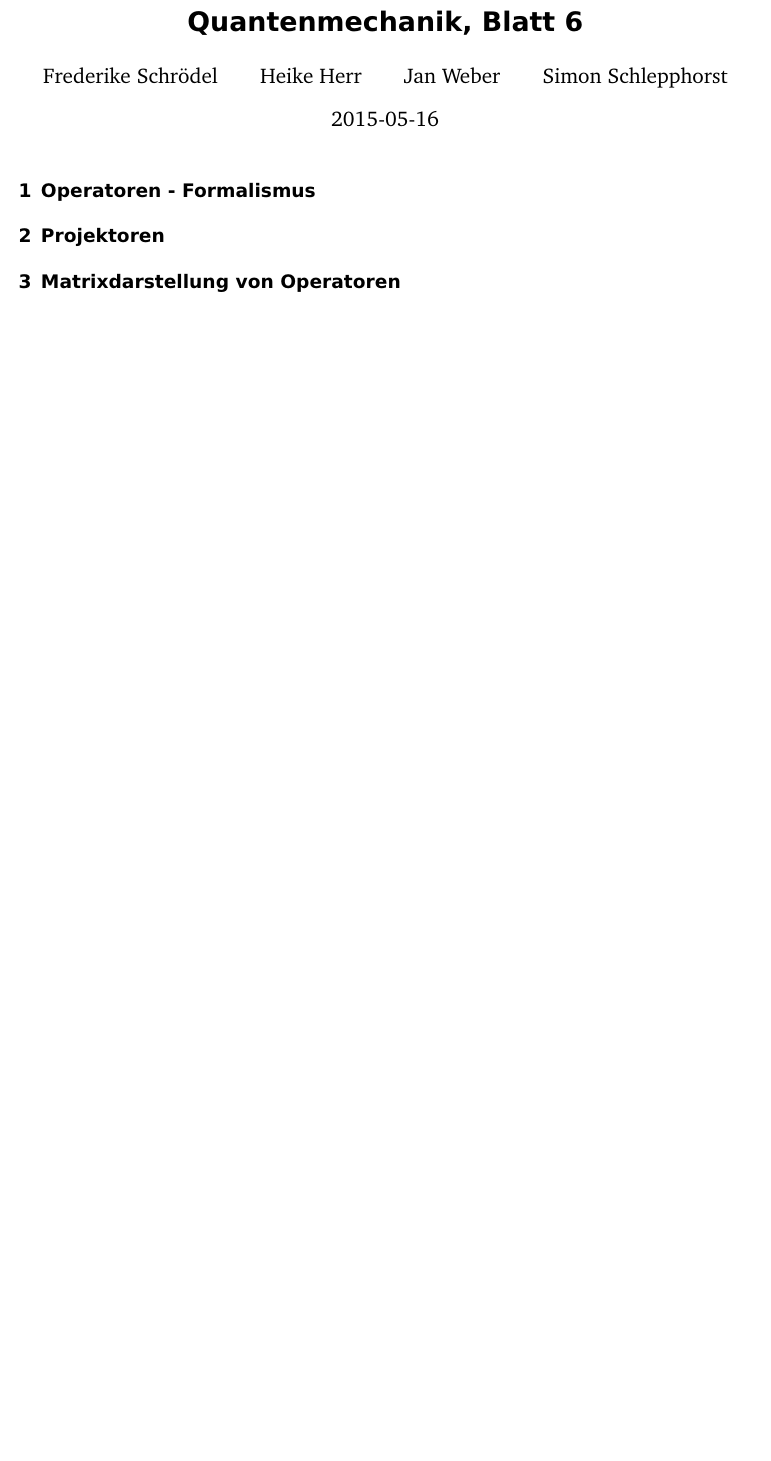
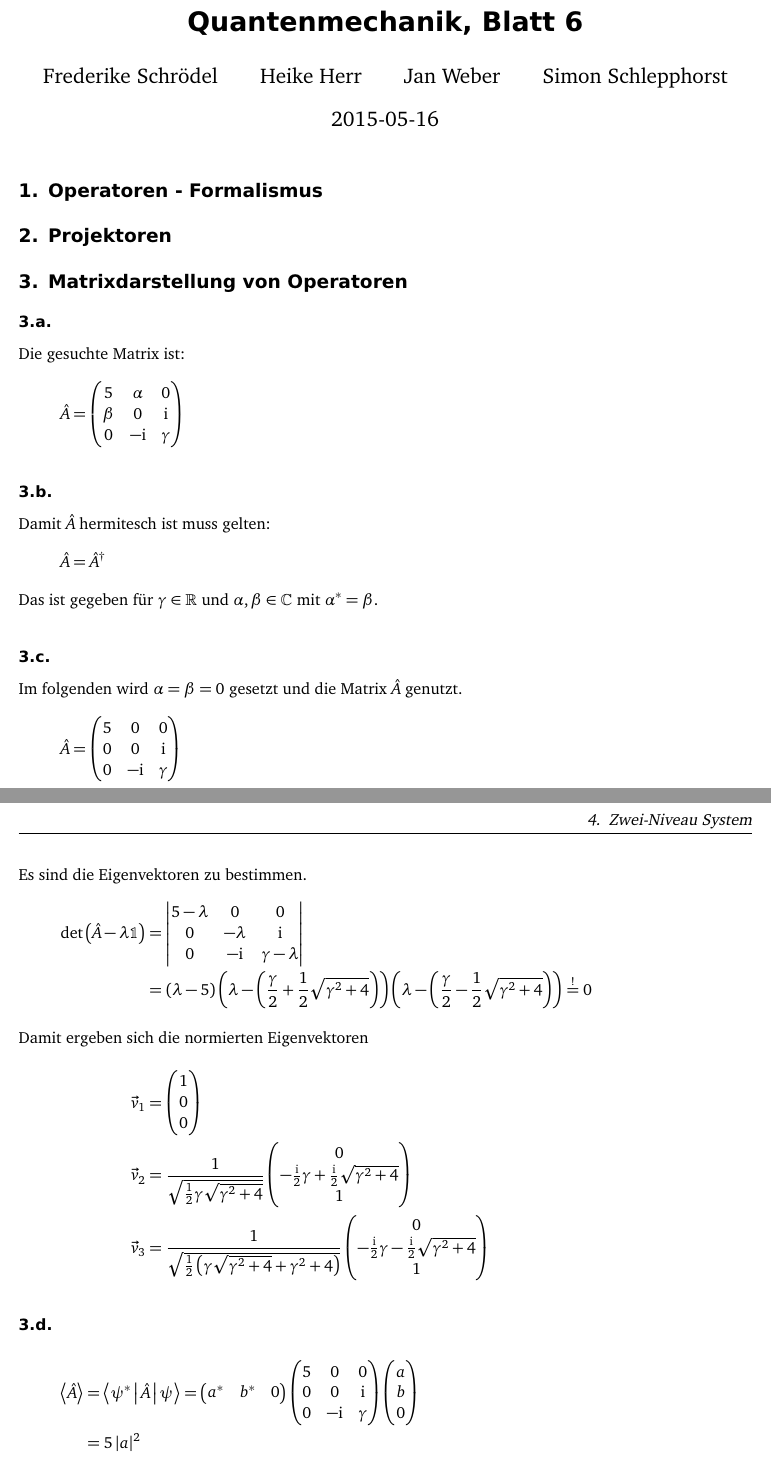
Before and after one commit to simon-schlepphorst/physik421-2015, a LaTeX document (physik421-06/physik421-06.tex): part of the page before the commit and two parts of pages 1 and 2 of 2 after it, the two joined at a grey line, cut so that both start at the same text, the shorter picture padded with empty space. Compiled offline with pdfLaTeX; an older LaTeX class or package is replaced by its successor.

Commit message:
Aufgabe 3 bearbeitet

```diff
--- a/physik421-06/physik421-06.tex
+++ b/physik421-06/physik421-06.tex
@@ -32,3 +32,79 @@
 
 \section{Matrixdarstellung von Operatoren}
 
+\subsection{ }
+Die gesuchte Matrix ist:
+\begin{align*}
+	\hat A = \begin{pmatrix}
+		5 & \alpha & 0\\
+		\beta & 0 & \iup\\
+		0 & -\iup & \gamma
+	\end{pmatrix}
+\end{align*}
+
+\subsection{ }
+Damit $\hat A$ hermitesch ist muss gelten:
+\begin{align*}
+	\hat A = \hat A^\dagger
+\end{align*}
+Das ist gegeben für $\gamma \in \mathbb R$ und $\alpha, \beta \in \mathbb C$
+mit $\alpha^* = \beta$.
+
+\subsection{ }
+Im folgenden wird $\alpha = \beta = 0$ gesetzt und die Matrix $\hat A$ genutzt.
+\begin{align*}
+	\hat A = \begin{pmatrix}
+		5 & 0 & 0\\
+		0 & 0 & \iup\\
+		0 & -\iup & \gamma
+	\end{pmatrix}
+\end{align*}
+
+Es sind die Eigenvektoren zu bestimmen.
+\begin{align*}
+	\det\del{\hat A - \lambda \mathbb 1} &=
+	\begin{vmatrix}
+		5-\lambda & 0 & 0\\
+		0 & -\lambda & \iup\\
+		0 & -\iup & \gamma-\lambda
+	\end{vmatrix}\\
+	&= \del{\lambda - 5} \del{\lambda - \del{\frac\gamma2 + \frac12
+		\sqrt{\gamma^2 + 4}}} \del{\lambda - \del{\frac\gamma2 - \frac12
+			\sqrt{\gamma^2 + 4}}}
+			\overset{!}{=} 0
+	\intertext{Damit ergeben sich die normierten Eigenvektoren}
+	\vec v_1 &= \begin{pmatrix}
+		1\\
+		0\\
+		0
+	\end{pmatrix}\\
+	\vec v_2 &= \frac1{\sqrt{\frac12 \gamma\sqrt{\gamma^2 + 4}}}
+	\begin{pmatrix}
+		0\\
+		-\frac\iup2\gamma + \frac\iup2 \sqrt{\gamma^2 + 4}\\
+		1
+	\end{pmatrix}\\
+	\vec v_3 &= \frac1{\sqrt{\frac12\del{\gamma\sqrt{\gamma^2 + 4} +
+\gamma^2 + 4}}}
+	\begin{pmatrix}
+		0\\
+		-\frac\iup2\gamma - \frac\iup2 \sqrt{\gamma^2 + 4}\\
+		1
+	\end{pmatrix}
+\end{align*}
+
+\subsection{ }
+\begin{align*}
+	\Bracket{\hat A} &= \Braket{\psi^* | \hat A | \psi} = \begin{pmatrix}
+		a^* & b^* & 0
+	\end{pmatrix} \begin{pmatrix}
+		5 & 0 & 0\\
+		0 & 0 & \iup\\
+		0 & -\iup & \gamma
+	\end{pmatrix} \begin{pmatrix}
+		a \\
+		b \\
+		0
+	\end{pmatrix} \\
+	&= 5\abs{a}^2
+\end{align*}
```
Also changed, not shown: physik421-06/physik421-06.tex (8 more changed lines).
